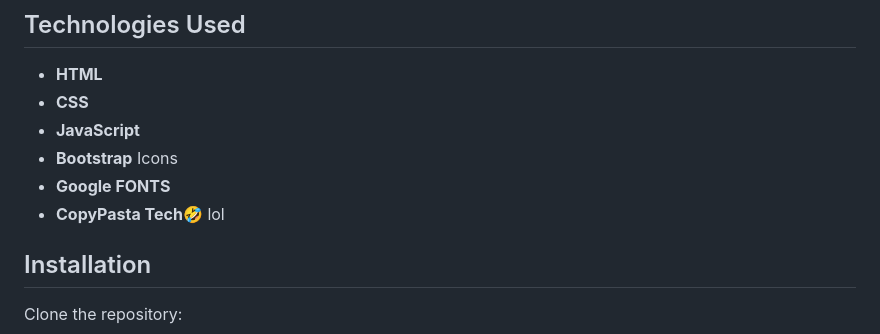
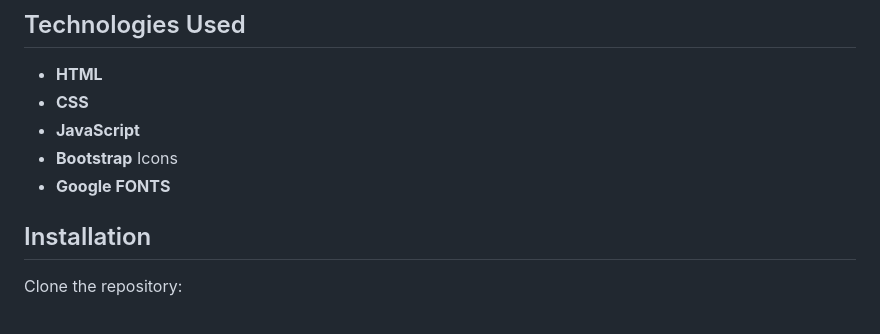
Before and after one commit to FredH2O/Gym-Website, a Markdown page: README.md, the part around the change. GitHub-like rendering.

```diff
--- a/README.md
+++ b/README.md
@@ -67,7 +67,6 @@ Welcome to the Gym-Website project! This repository contains the code for a simp
 - **JavaScript**
 - **Bootstrap** Icons
 - **Google FONTS**
-- **CopyPasta Tech🤣** lol
 
 ## Installation
 
```
